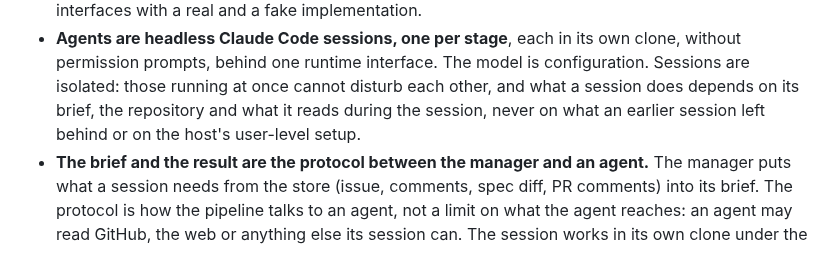
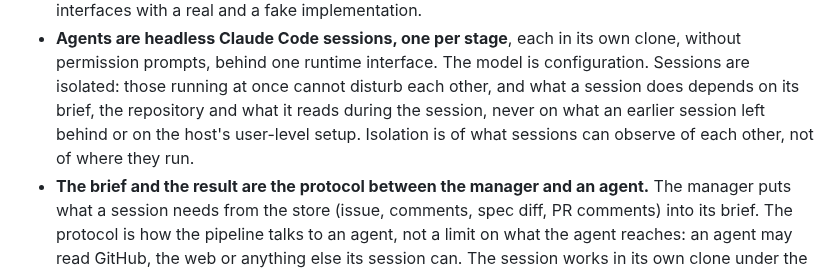
Before and after one commit to XRafik/linewright, a Markdown page: docs/specs/architecture.md, the part around the change. Rendered like a GitHub page.

Commit message:
Say that session isolation is about what sessions observe
Sessions that share a cache of downloaded crates or toolchains are not
physically separated, but none can tell the others ran. Isolation means
the latter.

Co-Authored-By: Claude Opus 5.5 <noreply@anthropic.com>

```diff
--- a/docs/specs/architecture.md
+++ b/docs/specs/architecture.md
@@ -19,7 +19,8 @@ later.
   model is configuration. Sessions are isolated: those running at once
   cannot disturb each other, and what a session does depends on its brief,
   the repository and what it reads during the session, never on what an
-  earlier session left behind or on the host's user-level setup.
+  earlier session left behind or on the host's user-level setup. Isolation
+  is of what sessions can observe of each other, not of where they run.
 - **The brief and the result are the protocol between the manager and an
   agent.** The manager puts what a session needs from the store (issue,
   comments, spec diff, PR comments) into its brief. The protocol is how the
```
